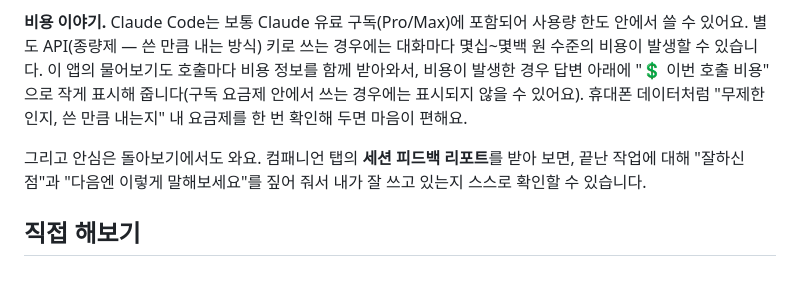
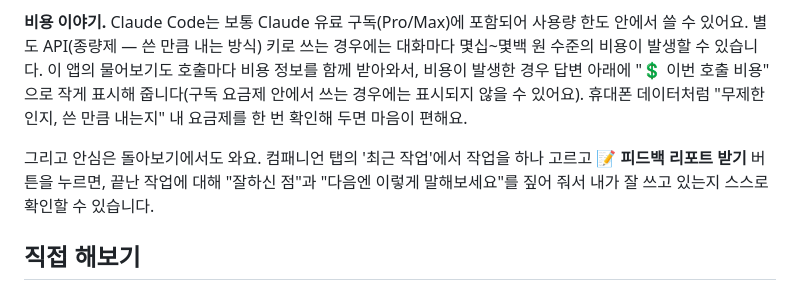
Before and after one commit to cooco119/claude-companion, a Markdown page: docs/learn/06-safety-and-trust.md, the part around the change. Rendered like a GitHub page.

```diff
--- a/docs/learn/06-safety-and-trust.md
+++ b/docs/learn/06-safety-and-trust.md
@@ -8,7 +8,7 @@
 
 **비용 이야기.** Claude Code는 보통 Claude 유료 구독(Pro/Max)에 포함되어 사용량 한도 안에서 쓸 수 있어요. 별도 API(종량제 — 쓴 만큼 내는 방식) 키로 쓰는 경우에는 대화마다 몇십~몇백 원 수준의 비용이 발생할 수 있습니다. 이 앱의 물어보기도 호출마다 비용 정보를 함께 받아와서, 비용이 발생한 경우 답변 아래에 "💲 이번 호출 비용" 으로 작게 표시해 줍니다(구독 요금제 안에서 쓰는 경우에는 표시되지 않을 수 있어요). 휴대폰 데이터처럼 "무제한인지, 쓴 만큼 내는지" 내 요금제를 한 번 확인해 두면 마음이 편해요.
 
-그리고 안심은 돌아보기에서도 와요. 컴패니언 탭의 **세션 피드백 리포트**를 받아 보면, 끝난 작업에 대해 "잘하신 점"과 "다음엔 이렇게 말해보세요"를 짚어 줘서 내가 잘 쓰고 있는지 스스로 확인할 수 있습니다.
+그리고 안심은 돌아보기에서도 와요. 컴패니언 탭의 '최근 작업'에서 작업을 하나 고르고 **📝 피드백 리포트 받기** 버튼을 누르면, 끝난 작업에 대해 "잘하신 점"과 "다음엔 이렇게 말해보세요"를 짚어 줘서 내가 잘 쓰고 있는지 스스로 확인할 수 있습니다.
 
 ## 직접 해보기
 
```
Also changed, not shown: README.md (+7 -7 lines), assets/screenshots/ask-panel.png (added), assets/screenshots/chat.png (deleted), assets/screenshots/companion.png, assets/screenshots/learn-lesson.png, 3 other files.
